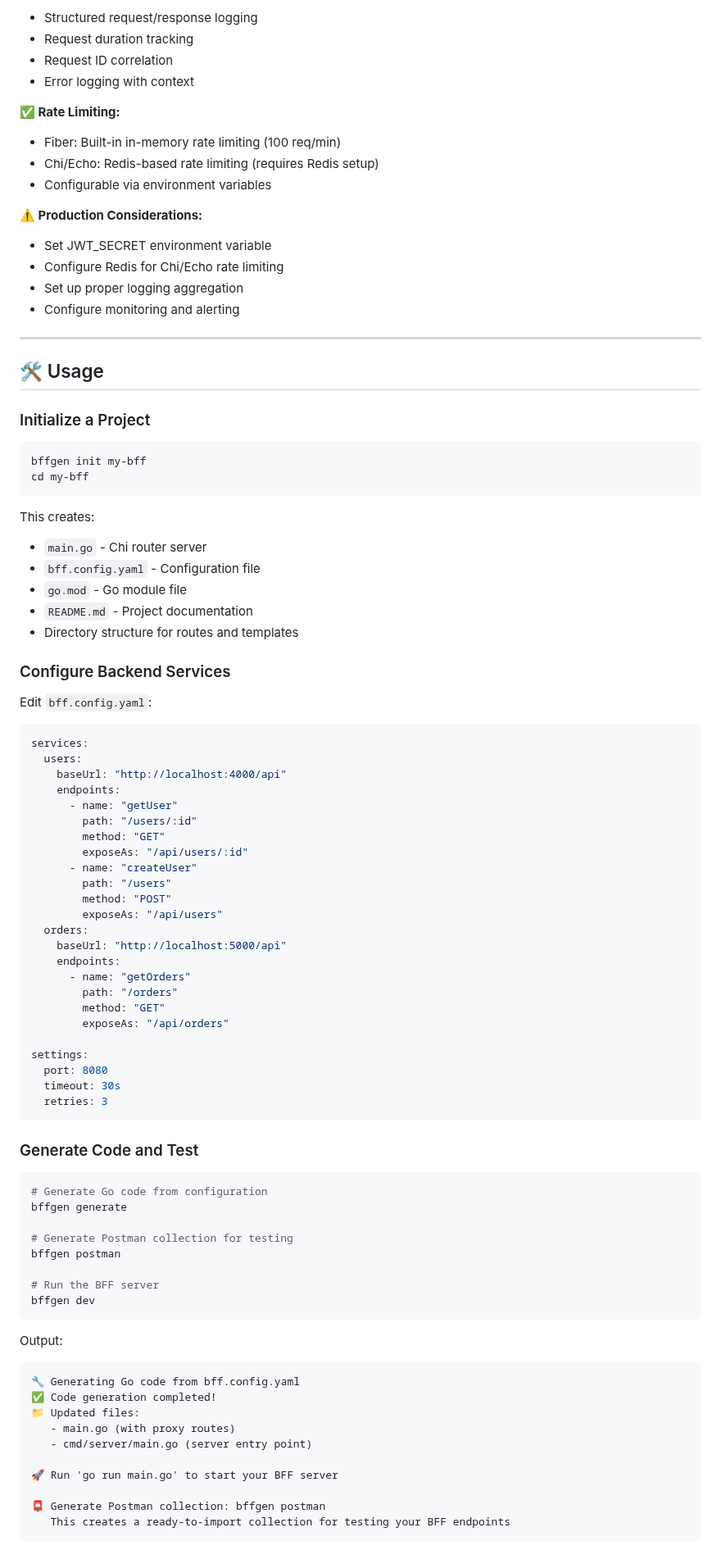
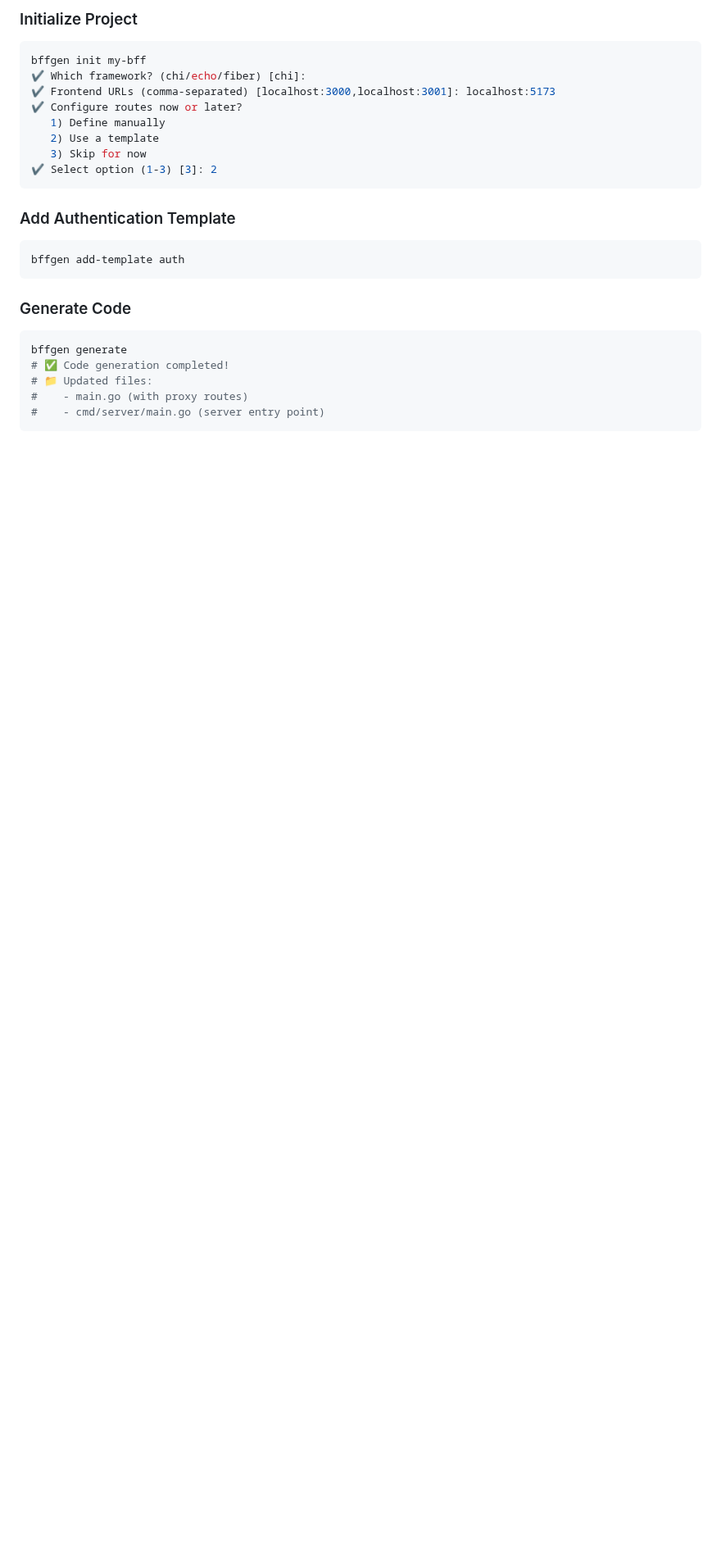
Before and after one commit to RichGod93/bffgen, a Markdown page: README.md, the part around one of its changes. Shown at 82% size. GitHub-like rendering; blank space fills up the shorter version.

````diff
--- a/README.md
+++ b/README.md
@@ -78,96 +92,29 @@ bffgen generates BFFs with secure defaults:
-- Structured request/response logging
-- Request duration tracking
-- Request ID correlation
-- Error logging with context
-
-**✅ Rate Limiting:**
-
-- Fiber: Built-in in-memory rate limiting (100 req/min)
-- Chi/Echo: Redis-based rate limiting (requires Redis setup)
-- Configurable via environment variables
-
-**⚠️ Production Considerations:**
-
-- Set JWT_SECRET environment variable
-- Configure Redis for Chi/Echo rate limiting
-- Set up proper logging aggregation
-- Configure monitoring and alerting
-
----
-
-## 🛠 Usage
-
-### Initialize a Project
+### Initialize Project
 
 ```bash
 bffgen init my-bff
-cd my-bff
+✔ Which framework? (chi/echo/fiber) [chi]:
+✔ Frontend URLs (comma-separated) [localhost:3000,localhost:3001]: localhost:5173
+✔ Configure routes now or later?
+   1) Define manually
+   2) Use a template
+   3) Skip for now
+✔ Select option (1-3) [3]: 2
 ```
 
-This creates:
+### Add Authentication Template
 
-- `main.go` - Chi router server
-- `bff.config.yaml` - Configuration file
-- `go.mod` - Go module file
-- `README.md` - Project documentation
-- Directory structure for routes and templates
-
-### Configure Backend Services
-
-Edit `bff.config.yaml`:
-
-```yaml
-services:
-  users:
-    baseUrl: "http://localhost:4000/api"
-    endpoints:
-      - name: "getUser"
-        path: "/users/:id"
-        method: "GET"
-        exposeAs: "/api/users/:id"
-      - name: "createUser"
-        path: "/users"
-        method: "POST"
-        exposeAs: "/api/users"
-  orders:
-    baseUrl: "http://localhost:5000/api"
-    endpoints:
-      - name: "getOrders"
-        path: "/orders"
-        method: "GET"
-        exposeAs: "/api/orders"
-
-settings:
-  port: 8080
-  timeout: 30s
-  retries: 3
+```bash
+bffgen add-template auth
 ```
 
-### Generate Code and Test
+### Generate Code
 
 ```bash
-# Generate Go code from configuration
 bffgen generate
-
-# Generate Postman collection for testing
-bffgen postman
-
-# Run the BFF server
-bffgen dev
+# ✅ Code generation completed!
+# 📁 Updated files:
+#    - main.go (with proxy routes)
+#    - cmd/server/main.go (server entry point)
 ```
 
-Output:
-
-```
-🔧 Generating Go code from bff.config.yaml
-✅ Code generation completed!
-📁 Updated files:
-   - main.go (with proxy routes)
-   - cmd/server/main.go (server entry point)
-
-🚀 Run 'go run main.go' to start your BFF server
-
-📮 Generate Postman collection: bffgen postman
-   This creates a ready-to-import collection for testing your BFF endpoints
-```
-
````
Also changed, not shown: other parts of README.md (+110 -258 lines).
